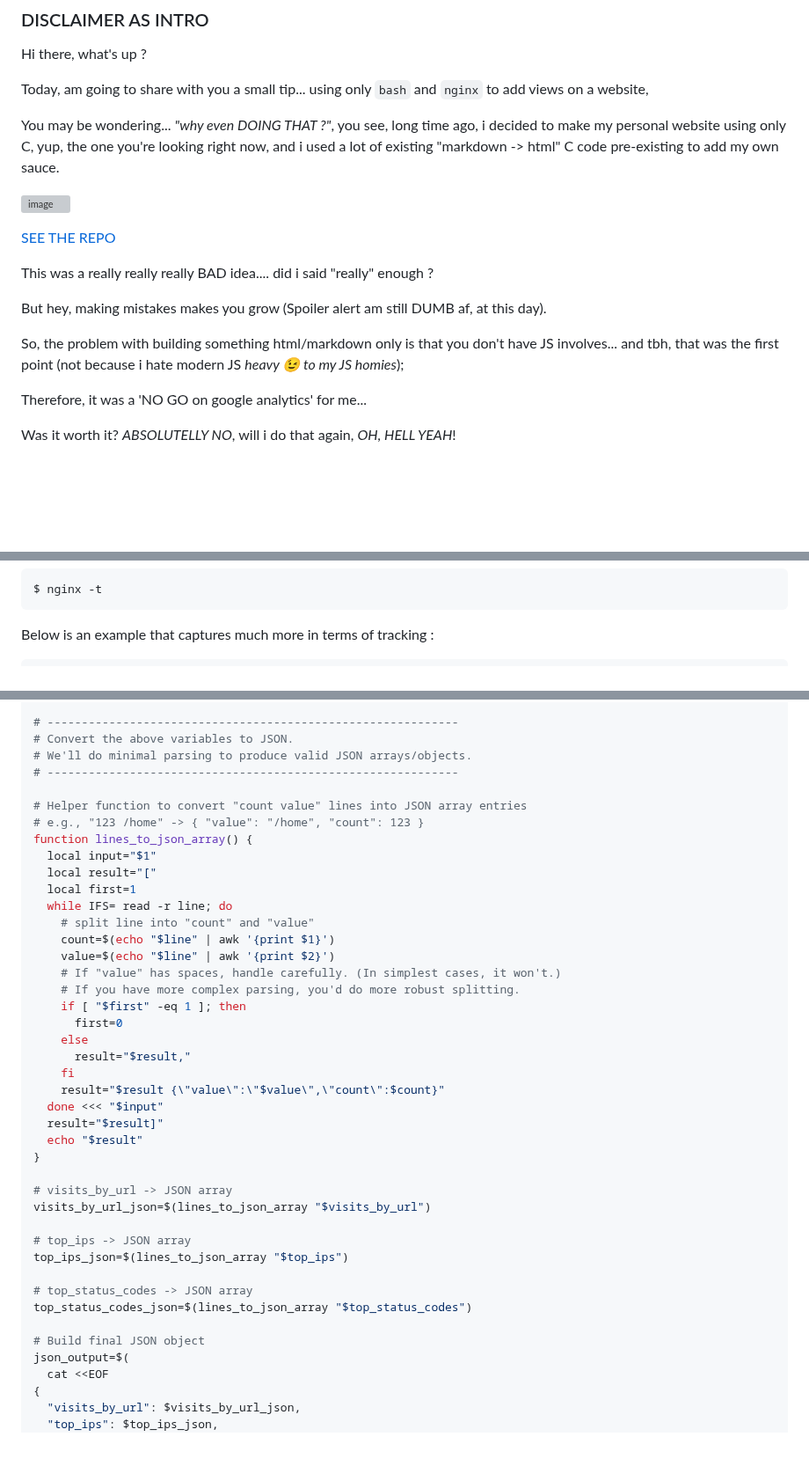
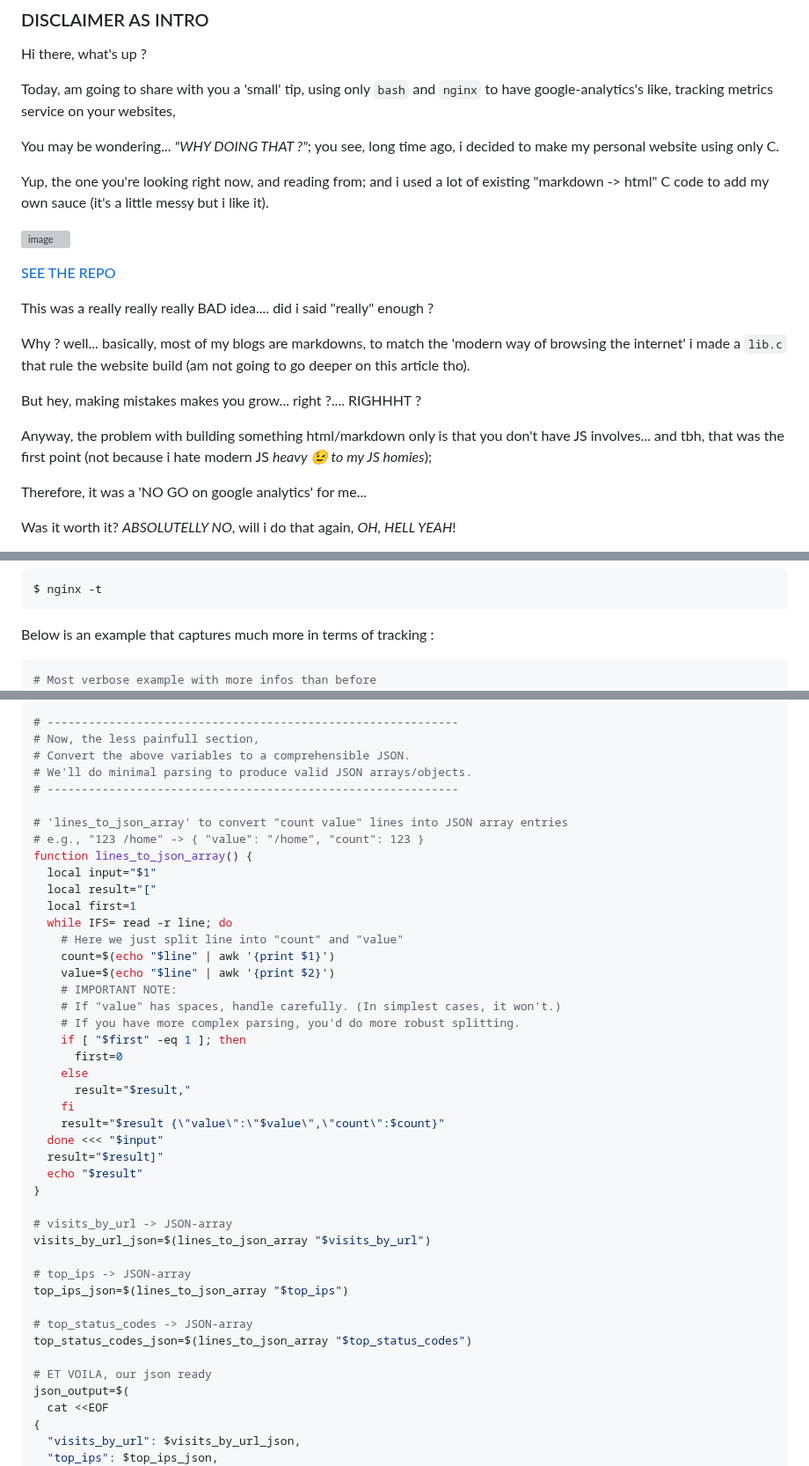
Before and after one commit to Sanix-Darker/sanixdk.xyz, a Markdown page: content/blogs/how-to-add-website-analytics-using-only-nginx.md, 3 parts joined by grey strips. Shown at 88% size. GitHub-like rendering; blank space fills up the shorter version; grey boxes are pictures that could not be loaded.

````diff
--- a/content/blogs/how-to-add-website-analytics-using-only-nginx.md
+++ b/content/blogs/how-to-add-website-analytics-using-only-nginx.md
@@ -10,9 +10,11 @@
 
 Hi there, what's up ?
 
-Today, am going to share with you a small tip... using only `bash` and `nginx` to add views on a website,
+Today, am going to share with you a 'small' tip, using only `bash` and `nginx` to have google-analytics's like, tracking metrics service on your websites,
 
-You may be wondering... *"why even DOING THAT ?"*, you see, long time ago, i decided to make my personal website using only C, yup, the one you're looking right now, and i used a lot of existing "markdown -> html" C code pre-existing to add my own sauce.
+You may be wondering... *"WHY DOING THAT ?"*; you see, long time ago, i decided to make my personal website using only C.
+
+Yup, the one you're looking right now, and reading from; and i used a lot of existing "markdown -> html" C code to add my own sauce (it's a little messy but i like it).
 
 ![image](https://cdn.jsdelivr.net/gh/sanix-darker/sanixdk.xyz@master/content/assets/ccc.png)
 
@@ -21,9 +23,11 @@ You may be wondering... *"why even DOING THAT ?"*, you see, long time ago, i dec
 This was a really really really BAD idea....
 did i said "really" enough ?
 
-But hey, making mistakes makes you grow (Spoiler alert am still DUMB af, at this day).
+Why ? well... basically, most of my blogs are markdowns, to match the 'modern way of browsing the internet' i made a `lib.c` that rule the website build (am not going to go deeper on this article tho).
 
-So, the problem with building something html/markdown only is that you don't have JS involves... and tbh, that was the first point (not because i hate modern JS *heavy :wink: to my JS homies*);
+But hey, making mistakes makes you grow... right ?.... RIGHHHT ?
+
+Anyway, the problem with building something html/markdown only is that you don't have JS involves... and tbh, that was the first point (not because i hate modern JS *heavy :wink: to my JS homies*);
 
 Therefore, it was a 'NO GO on google analytics' for me...
 
@@ -86,7 +90,8 @@ $ nginx -t
 
 Below is an example that captures much more in terms of tracking :
 
-```nginx
+```ini
+# Most verbose example with more infos than before
 http {
     log_format analytics '$remote_addr - $remote_user [$time_local] '
                         '"$request" $status $body_bytes_sent '
@@ -243,20 +254,22 @@ top_status_codes=$(
 )
 
 # ------------------------------------------------------------
-# Convert the above variables to JSON.
+# Now, the less painfull section,
+# Convert the above variables to a comprehensible JSON.
 # We'll do minimal parsing to produce valid JSON arrays/objects.
 # ------------------------------------------------------------
 
-# Helper function to convert "count value" lines into JSON array entries
+# 'lines_to_json_array' to convert "count value" lines into JSON array entries
 # e.g., "123 /home" -> { "value": "/home", "count": 123 }
 function lines_to_json_array() {
   local input="$1"
   local result="["
   local first=1
   while IFS= read -r line; do
-    # split line into "count" and "value"
+    # Here we just split line into "count" and "value"
     count=$(echo "$line" | awk '{print $1}')
     value=$(echo "$line" | awk '{print $2}')
+    # IMPORTANT NOTE:
     # If "value" has spaces, handle carefully. (In simplest cases, it won't.)
     # If you have more complex parsing, you'd do more robust splitting.
     if [ "$first" -eq 1 ]; then
@@ -270,16 +283,16 @@ function lines_to_json_array() {
   echo "$result"
 }
 
-# visits_by_url -> JSON array
+# visits_by_url -> JSON-array
 visits_by_url_json=$(lines_to_json_array "$visits_by_url")
 
-# top_ips -> JSON array
+# top_ips -> JSON-array
 top_ips_json=$(lines_to_json_array "$top_ips")
 
-# top_status_codes -> JSON array
+# top_status_codes -> JSON-array
 top_status_codes_json=$(lines_to_json_array "$top_status_codes")
 
-# Build final JSON object
+# ET VOILA, our json ready
 json_output=$(
   cat <<EOF
 {
````
Also changed, not shown: other parts of content/blogs/how-to-add-website-analytics-using-only-nginx.md (+18 -12 lines).
